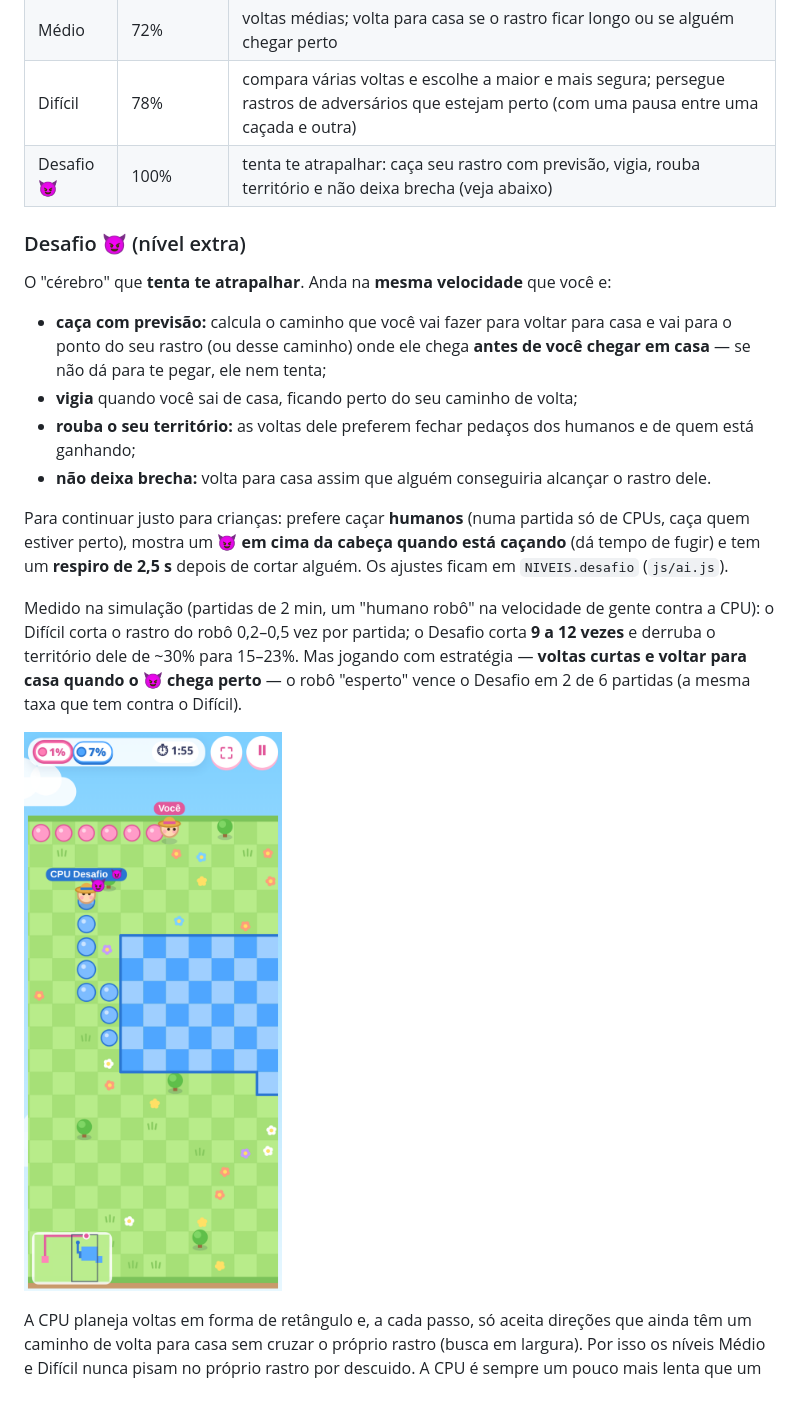
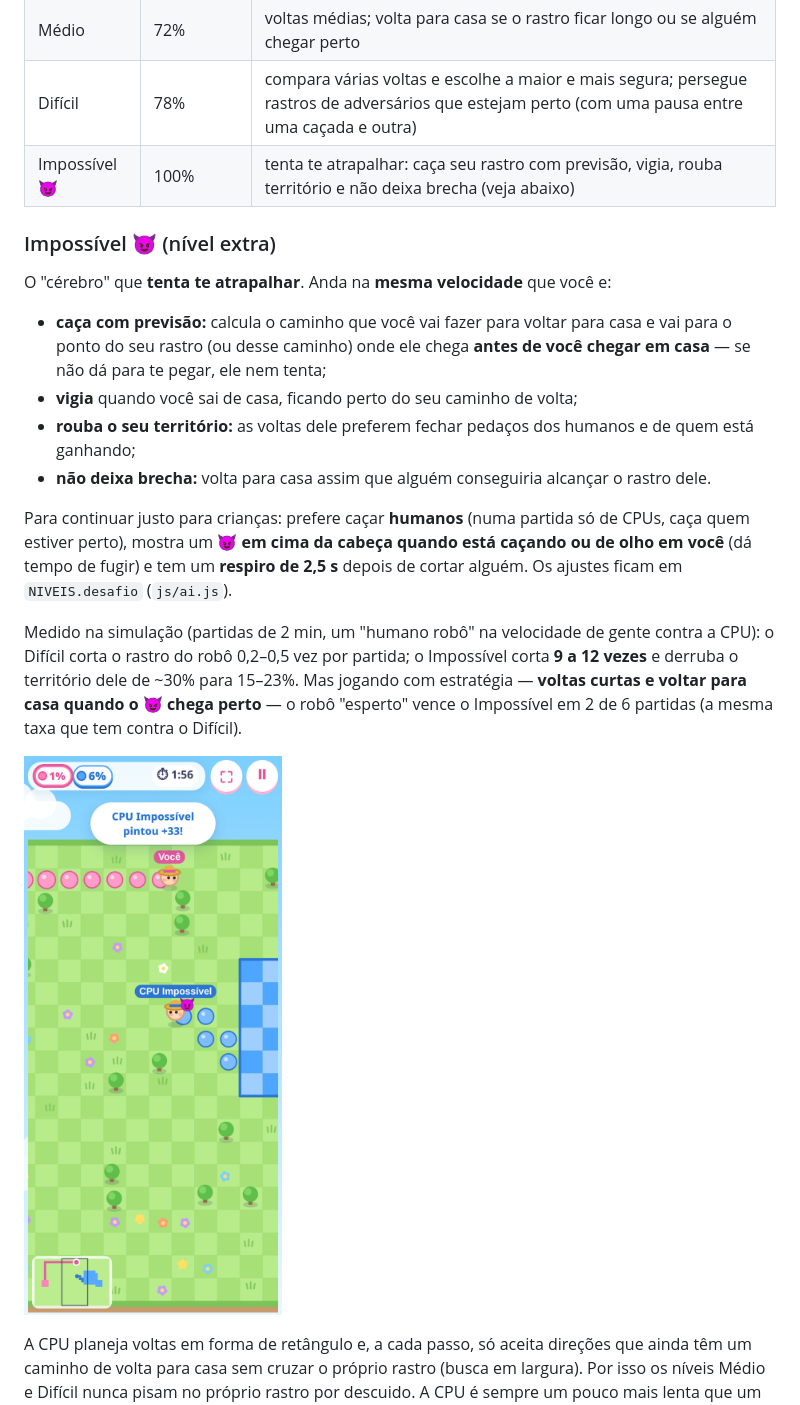
Before and after one commit to ceciliazucareli/ilhas-de-tinta, a Markdown page: README.md, the part around the change. GitHub-like rendering; pictures changed too: docs/screenshots/celular-desafio-cacando.png (deleted), docs/screenshots/celular-impossivel-cacando.png (added).

```diff
--- a/README.md
+++ b/README.md
@@ -297,9 +297,9 @@ atualização chegar.
 | Fácil | 60% | voltas pequenas e, às vezes, vira para um lado qualquer |
 | Médio | 72% | voltas médias; volta para casa se o rastro ficar longo ou se alguém chegar perto |
 | Difícil | 78% | compara várias voltas e escolhe a maior e mais segura; persegue rastros de adversários que estejam perto (com uma pausa entre uma caçada e outra) |
-| Desafio 😈 | 100% | tenta te atrapalhar: caça seu rastro com previsão, vigia, rouba território e não deixa brecha (veja abaixo) |
+| Impossível 😈 | 100% | tenta te atrapalhar: caça seu rastro com previsão, vigia, rouba território e não deixa brecha (veja abaixo) |
 
-### Desafio 😈 (nível extra)
+### Impossível 😈 (nível extra)
 
 O "cérebro" que **tenta te atrapalhar**. Anda na **mesma velocidade** que
 você e:
@@ -315,17 +315,17 @@ você e:
 
 Para continuar justo para crianças: prefere caçar **humanos** (numa partida só
 de CPUs, caça quem estiver perto), mostra um **😈 em cima da cabeça quando está
-caçando** (dá tempo de fugir) e tem um **respiro de 2,5 s** depois de cortar
+caçando ou de olho em você** (dá tempo de fugir) e tem um **respiro de 2,5 s** depois de cortar
 alguém. Os ajustes ficam em `NIVEIS.desafio` (`js/ai.js`).
 
 Medido na simulação (partidas de 2 min, um "humano robô" na velocidade de
 gente contra a CPU): o Difícil corta o rastro do robô 0,2–0,5 vez por partida;
-o Desafio corta **9 a 12 vezes** e derruba o território dele de ~30% para
+o Impossível corta **9 a 12 vezes** e derruba o território dele de ~30% para
 15–23%. Mas jogando com estratégia — **voltas curtas e voltar para casa quando
-o 😈 chega perto** — o robô "esperto" vence o Desafio em 2 de 6 partidas (a
+o 😈 chega perto** — o robô "esperto" vence o Impossível em 2 de 6 partidas (a
 mesma taxa que tem contra o Difícil).
 
-![Desafio caçando](docs/screenshots/celular-desafio-cacando.png)
+![Impossível caçando](docs/screenshots/celular-impossivel-cacando.png)
 
 A CPU planeja voltas em forma de retângulo e, a cada passo, só aceita
 direções que ainda têm um caminho de volta para casa sem cruzar o próprio
```
Also changed, not shown: docs/screenshots/celular-desafio-config.png (deleted), docs/screenshots/celular-impossivel-config.png (added), 7 other files.
